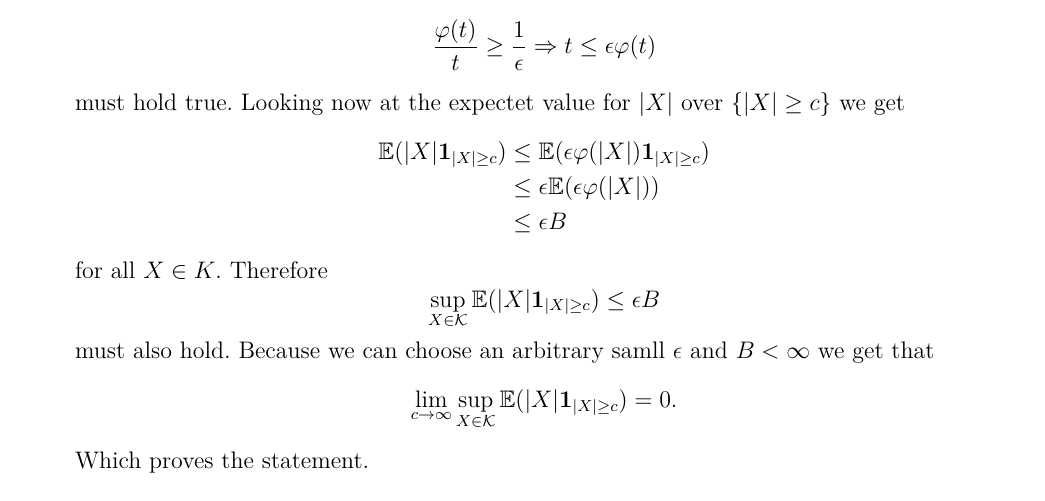
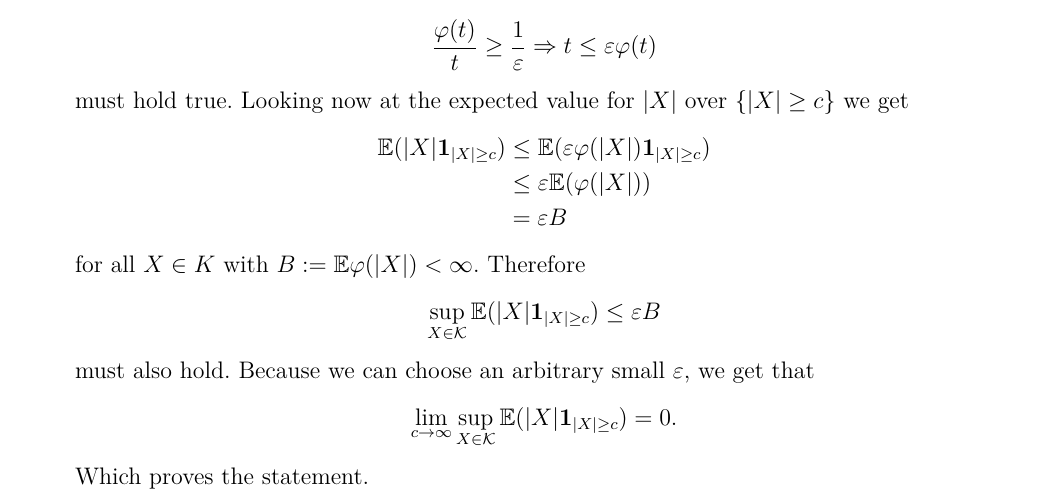
Before and after one commit to Palamedez314/Stochastische-Profis, a LaTeX document (Blatt 06/langer-wunderlich-blatt6.tex): part of page 2 of 3, cut so that both start at the same text. Compiled offline with pdfLaTeX; a LaTeX package or settings file that is missing is left out.

Commit message:
kleine Änderungen, jetzt probably fertig

```diff
--- a/Blatt 06/langer-wunderlich-blatt6.tex
+++ b/Blatt 06/langer-wunderlich-blatt6.tex
@@ -116,17 +116,17 @@ then $\K$ ist uniformly integrable.
 \subsubsection*{Proof}
 \einruecken
 
-We see that for every $\epsilon > 0$ there must exist an $c \in \mathbb{N}$ so that for $t \geq c$,
-$$\frac{\varphi(t)}{t} \geq \frac{1}{\epsilon} \Rightarrow  t \leq \epsilon \varphi(t) $$
-must hold true. Looking now at the expectet value for $\lvert X \rvert$ over $\{\lvert X \rvert \geq c \}$ we get
+We see that for every $\varepsilon > 0$ there must exist an $c \in \mathbb{N}$ so that for $t \geq c$,
+$$\frac{\varphi(t)}{t} \geq \frac{1}{\varepsilon} \Rightarrow  t \leq \varepsilon \varphi(t) $$
+must hold true. Looking now at the expected value for $\lvert X \rvert$ over $\{\lvert X \rvert \geq c \}$ we get
 \begin{align*}
-	\E(\lvert X \rvert\1_{\lvert X \rvert \geq c}) & \leq \E(\epsilon \varphi(\lvert X \rvert) \1_{\lvert X \rvert \geq c})  \\
-	& \leq \epsilon \E(\epsilon \varphi(\lvert X \rvert)) \\
-	& \leq \epsilon B
+	\E(\lvert X \rvert\1_{\lvert X \rvert \geq c}) & \leq \E(\varepsilon \varphi(\lvert X \rvert) \1_{\lvert X \rvert \geq c})  \\
+	& \leq \varepsilon \E(\varphi(\lvert X \rvert)) \\
+	& = \varepsilon B
 \end{align*}
-for all $X \in K$. Therefore
-$$ \sup_{X\in\K}\E(\lvert X \rvert\1_{\lvert X \rvert \geq c}) \leq \epsilon B $$
-must also hold. Because we can choose an arbitrary samll $\epsilon$ and $B < \infty$ we get that
+for all $X \in K$ with $B:=\E\varphi(|X|)<\infty$. Therefore
+$$ \sup_{X\in\K}\E(\lvert X \rvert\1_{\lvert X \rvert \geq c}) \leq \varepsilon B $$
+must also hold. Because we can choose an arbitrary small $\varepsilon$, we get that
 $$\lim_{c \rightarrow \infty}\sup_{X\in\K}\E(\lvert X \rvert\1_{\lvert X \rvert \geq c}) = 0.$$
 Which proves the statement.
 \ausruecken
```
